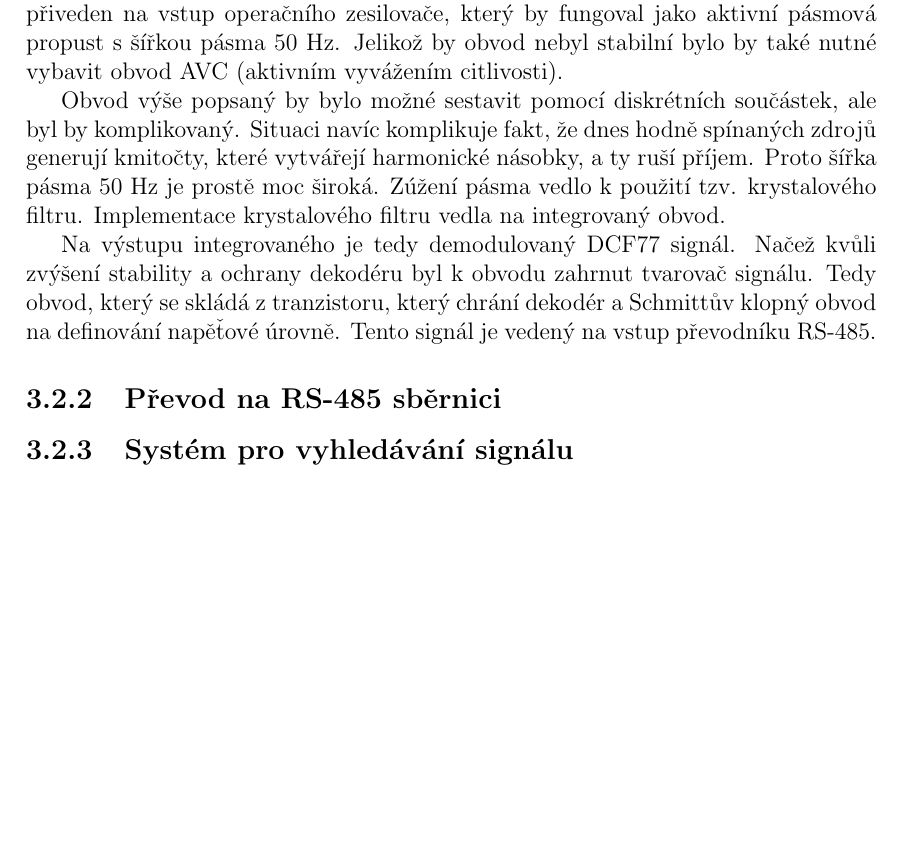
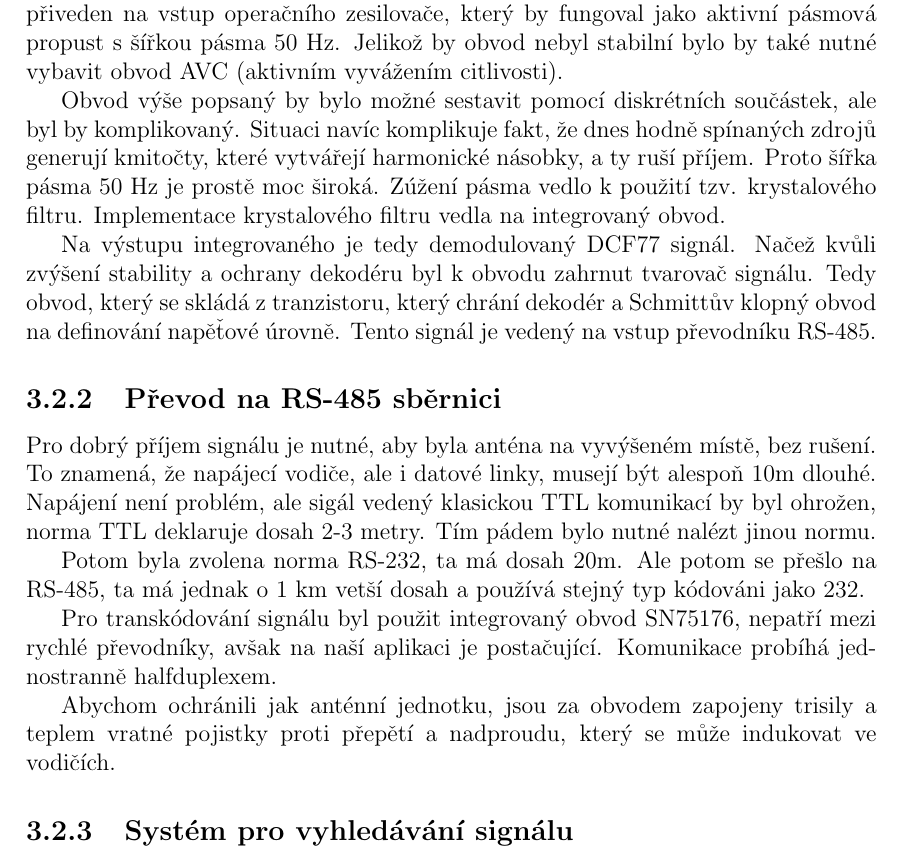
Before and after one commit to piroot01/DFC77_NTP, a LaTeX document (documentation/main.tex, which reads documentation/chapters/chapter02.tex): part of page 9 of 9, cut so that both start at the same text, the shorter picture padded with empty space. Compiled offline with pdfLaTeX.

Commit message:
documentation - Převod na RS-485 sběrnici

```diff
--- a/documentation/chapters/chapter02.tex
+++ b/documentation/chapters/chapter02.tex
@@ -98,4 +98,19 @@ integrovaný obvod.
     napěťové úrovně. Tento signál je vedený na vstup převodníku RS-485.
 
 \subsection{Převod na RS-485 sběrnici}
+    Pro dobrý příjem signálu je nutné, aby byla anténa na vyvýšeném místě, bez rušení.
+    To znamená, že napájecí vodiče, ale i datové linky, musejí být alespoň 10m dlouhé.
+    Napájení není problém, ale sigál vedený klasickou TTL komunikací by byl ohrožen,
+    norma TTL deklaruje dosah 2-3 metry. Tím pádem bylo nutné nalézt jinou normu.
+
+    Potom byla zvolena norma RS-232, ta má dosah 20m. Ale potom se přešlo na RS-485, ta má
+    jednak o 1 km vetší dosah a používá stejný typ kódováni jako 232.
+
+    Pro transkódování signálu byl použit integrovaný obvod SN75176, nepatří mezi rychlé
+    převodníky, avšak na naší aplikaci je postačující. Komunikace probíhá jednostranně
+    halfduplexem.
+
+    Abychom ochránili jak anténní jednotku, jsou za obvodem zapojeny trisily a teplem
+    vratné pojistky proti přepětí a nadproudu, který se může indukovat ve vodičích.
+
 \subsection{Systém pro vyhledávání signálu}
```
Also changed, not shown: documentation/main.pdf.
